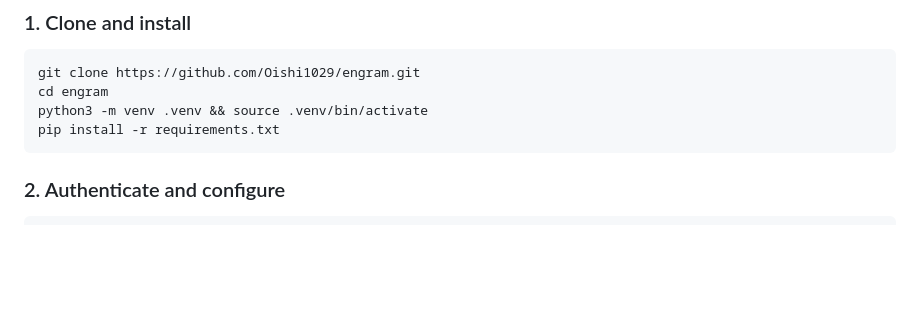
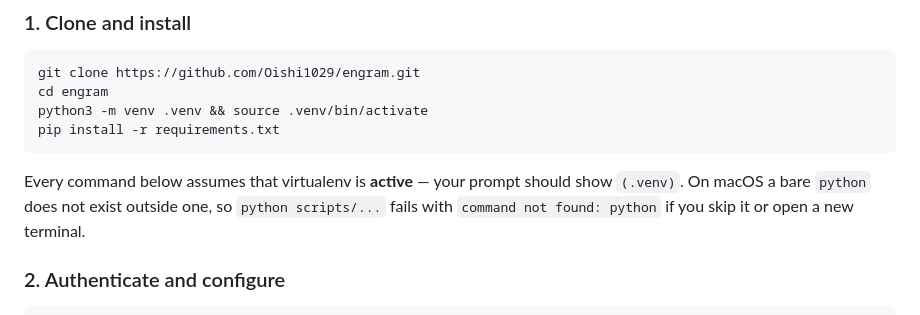
Before and after one commit to Oishi1029/engram, a Markdown page: README.md, the part around the change. Drawn GitHub-style; blank space fills up the shorter version.

Commit message:
Make the virtualenv activation step explicit
The README said to create a virtualenv and then gave commands starting with
'python scripts/...'. On macOS a bare 'python' does not exist outside an active
virtualenv, so following the instructions verbatim in a fresh terminal fails
with 'command not found: python'. Hit while setting up to record the demo, and a
judge reproducing this would have hit exactly the same wall.

Also validated the install path from clean: python3 -m venv .venv followed by
pip install -r requirements.txt resolves and installs google-adk 2.7.1 with no
conflicts on Python 3.14.

````diff
--- a/README.md
+++ b/README.md
@@ -133,6 +133,10 @@ cd engram
 python3 -m venv .venv && source .venv/bin/activate
 pip install -r requirements.txt
 ```
+
+Every command below assumes that virtualenv is **active** — your prompt should show `(.venv)`. On
+macOS a bare `python` does not exist outside one, so `python scripts/...` fails with
+`command not found: python` if you skip it or open a new terminal.
 
 ### 2. Authenticate and configure
 
````
